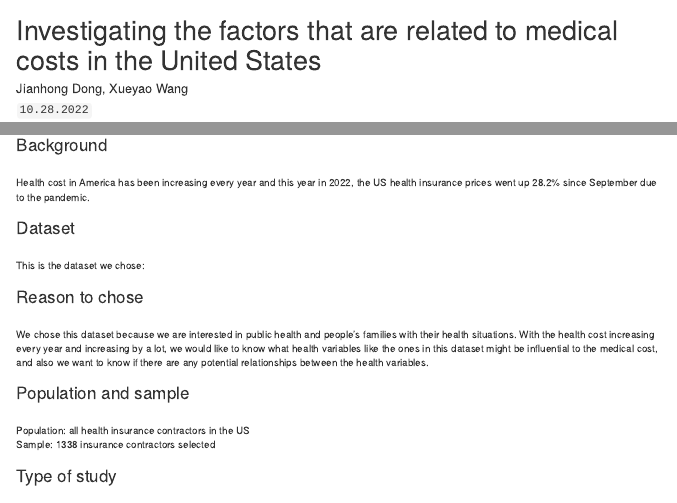
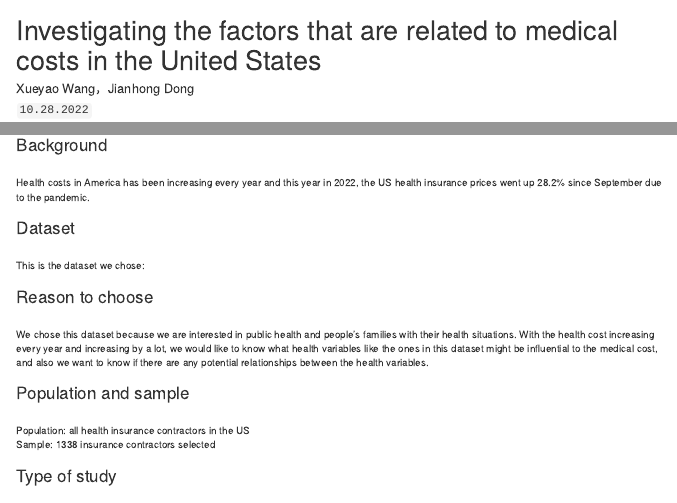
Before and after one commit to SherryIsRobot/Medical-costs, an R Markdown document (Medical_cost.Rmd): the page in a window 1100 px wide, from its top, and a second part further down, joined at a grey line. Rendered offline with R 4.5, knitr and Pandoc, with nearby package versions; some code elsewhere in the file could not run offline.

Commit message:
Update Medical_cost.Rmd

```diff
--- a/Medical_cost.Rmd
+++ b/Medical_cost.Rmd
@@ -1,6 +1,6 @@
 ---
 title: "Investigating the factors that are related to medical costs in the United States"
-author: "Jianhong Dong, Xueyao Wang"
+author: "Xueyao Wang，Jianhong Dong"
 date: "`10.28.2022`"
 output:
   html_document: default
@@ -36,14 +36,14 @@ ins <- read.csv("/Users/sherry/Desktop/Stat 302/insurance.csv")
 ### Background
 
 <br>
-Health cost in America has been increasing every year and this year in 2022, the US health insurance prices went up 28.2% since September due to the pandemic.
+Health costs in America has been increasing every year and this year in 2022, the US health insurance prices went up 28.2% since September due to the pandemic.
 
 ### Dataset
 <br>
 This is the dataset we chose: \
 
 
-### Reason to chose
+### Reason to choose
 <br>
 We chose this dataset because we are interested in public health and  people’s families with their health situations. With the health cost increasing every year and increasing by a lot, we would like to know what health variables like the ones in this dataset might be influential to the medical cost, and also we want to know if there are any potential relationships between the health variables.
 
```
